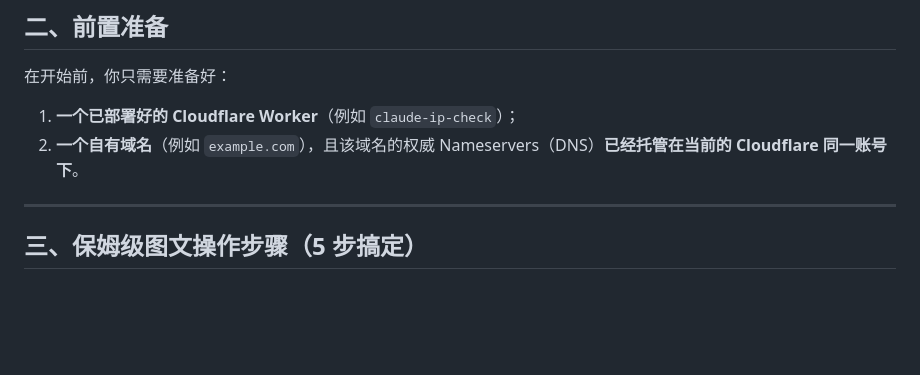
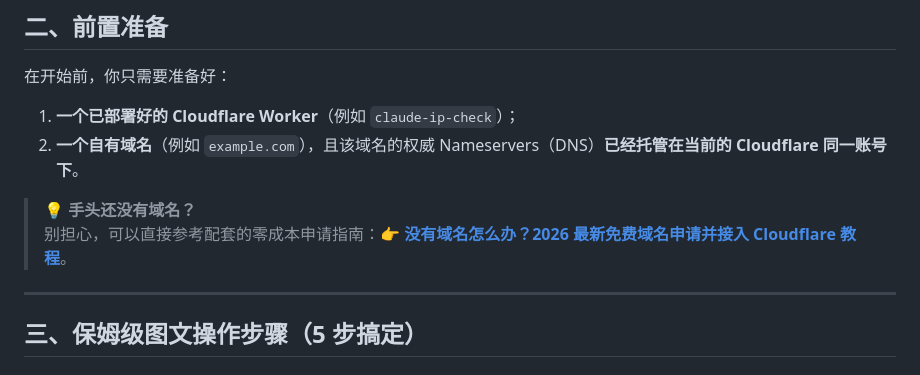
Before and after one commit to HonghuangKongJian/claude-ip-check, a Markdown page: docs/cloudflare-custom-domain-tutorial.md, the part around the change. Rendered like a GitHub page; blank space fills up the shorter version.

```diff
--- a/docs/cloudflare-custom-domain-tutorial.md
+++ b/docs/cloudflare-custom-domain-tutorial.md
@@ -40,6 +40,9 @@ Cloudflare 官方为每个账户分配的免费测试二级域名形如：`https
 在开始前，你只需要准备好：
 1. **一个已部署好的 Cloudflare Worker**（例如 `claude-ip-check`）；
 2. **一个自有域名**（例如 `example.com`），且该域名的权威 Nameservers（DNS）**已经托管在当前的 Cloudflare 同一账号下**。
+
+> 💡 **手头还没有域名？**
+> 别担心，可以直接参考配套的零成本申请指南：👉 **[没有域名怎么办？2026 最新免费域名申请并接入 Cloudflare 教程](./free-domain-tutorial.md)**。
 
 ---
 
```
Also changed, not shown: README.md (+3 -0 lines), docs/free-domain-tutorial.md (added, +125 -0 lines).
